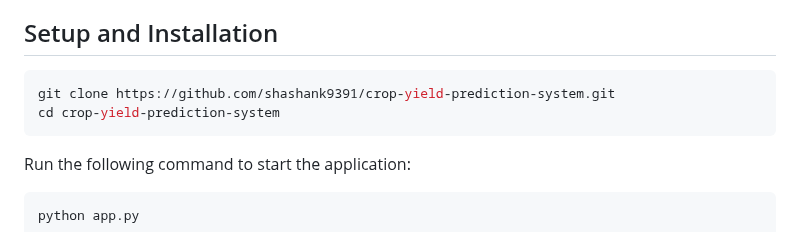
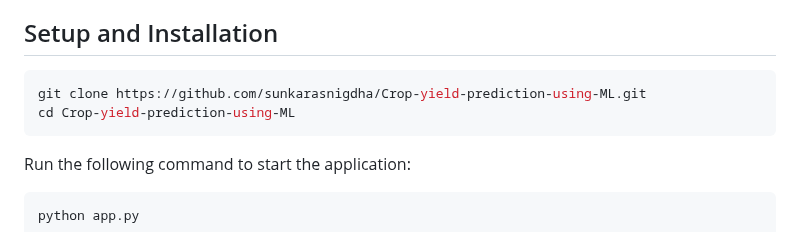
Before and after one commit to sunkarasnigdha/Crop-yield-prediction-using-ML, a Markdown page: README.md, the part around the change. GitHub-like rendering.

````diff
--- a/README.md
+++ b/README.md
@@ -73,8 +73,8 @@ The **Crop Yield Prediction System** is a machine learning-powered application t
 ## Setup and Installation
 
 ```shell
-git clone https://github.com/shashank9391/crop-yield-prediction-system.git
-cd crop-yield-prediction-system
+git clone https://github.com/sunkarasnigdha/Crop-yield-prediction-using-ML.git
+cd Crop-yield-prediction-using-ML
 ```
 Run the following command to start the application:
 ```shell
````
